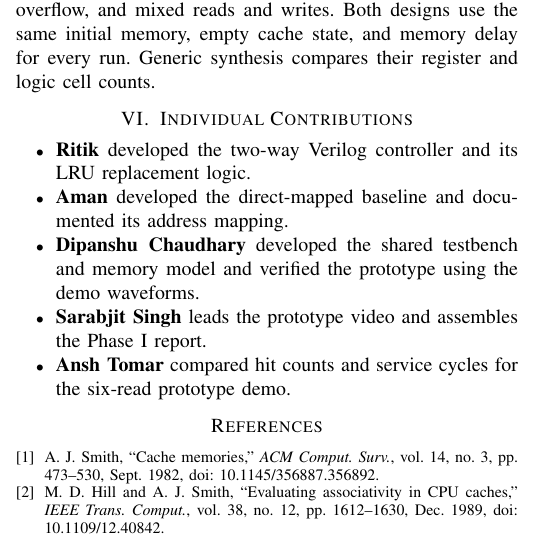
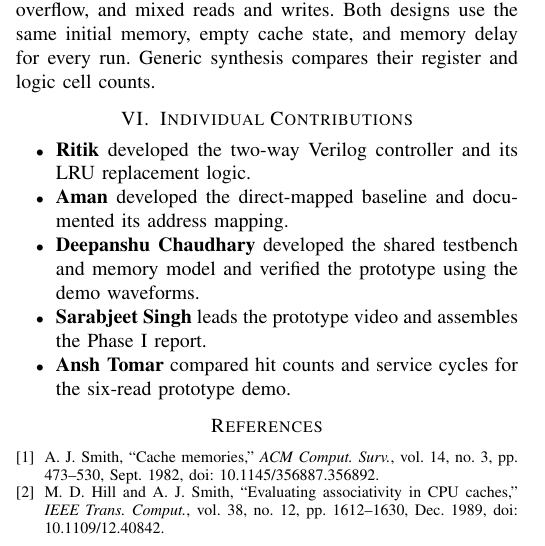
Before and after one commit to Ritik-rao8/2-Way-Set-Associative-Cache-with-LRU, a LaTeX paper (reports/phase-i.tex, which reads reports/authors.tex): part of one column of page 2 of 2, cut so that both start at the same text. Compiled offline with pdfLaTeX.

Commit message:
corrections

```diff
--- a/reports/authors.tex
+++ b/reports/authors.tex
@@ -1 +1 @@
-\author{\IEEEauthorblockN{Ritik, Aman, Ansh Tomar, Sarabjit Singh, and Dipanshu Chaudhary}}
+\author{\IEEEauthorblockN{Ritik, Aman, Ansh Tomar, Sarabjeet Singh, and Deepanshu Chaudhary}}
--- a/reports/phase-i.tex
+++ b/reports/phase-i.tex
@@ -189,9 +189,9 @@ register and logic cell counts.
 replacement logic.
 \item \textbf{Aman} developed the direct-mapped baseline and documented
 its address mapping.
-\item \textbf{Dipanshu Chaudhary} developed the shared testbench and memory model
+\item \textbf{Deepanshu Chaudhary} developed the shared testbench and memory model
 and verified the prototype using the demo waveforms.
-\item \textbf{Sarabjit Singh} leads the prototype video and assembles the
+\item \textbf{Sarabjeet Singh} leads the prototype video and assembles the
 Phase I report.
 \item \textbf{Ansh Tomar} compared hit counts and service cycles
 for the six-read prototype demo.
```
Also changed, not shown: README.md, reports/phase-i.pdf, results/waveforms/README.md.
